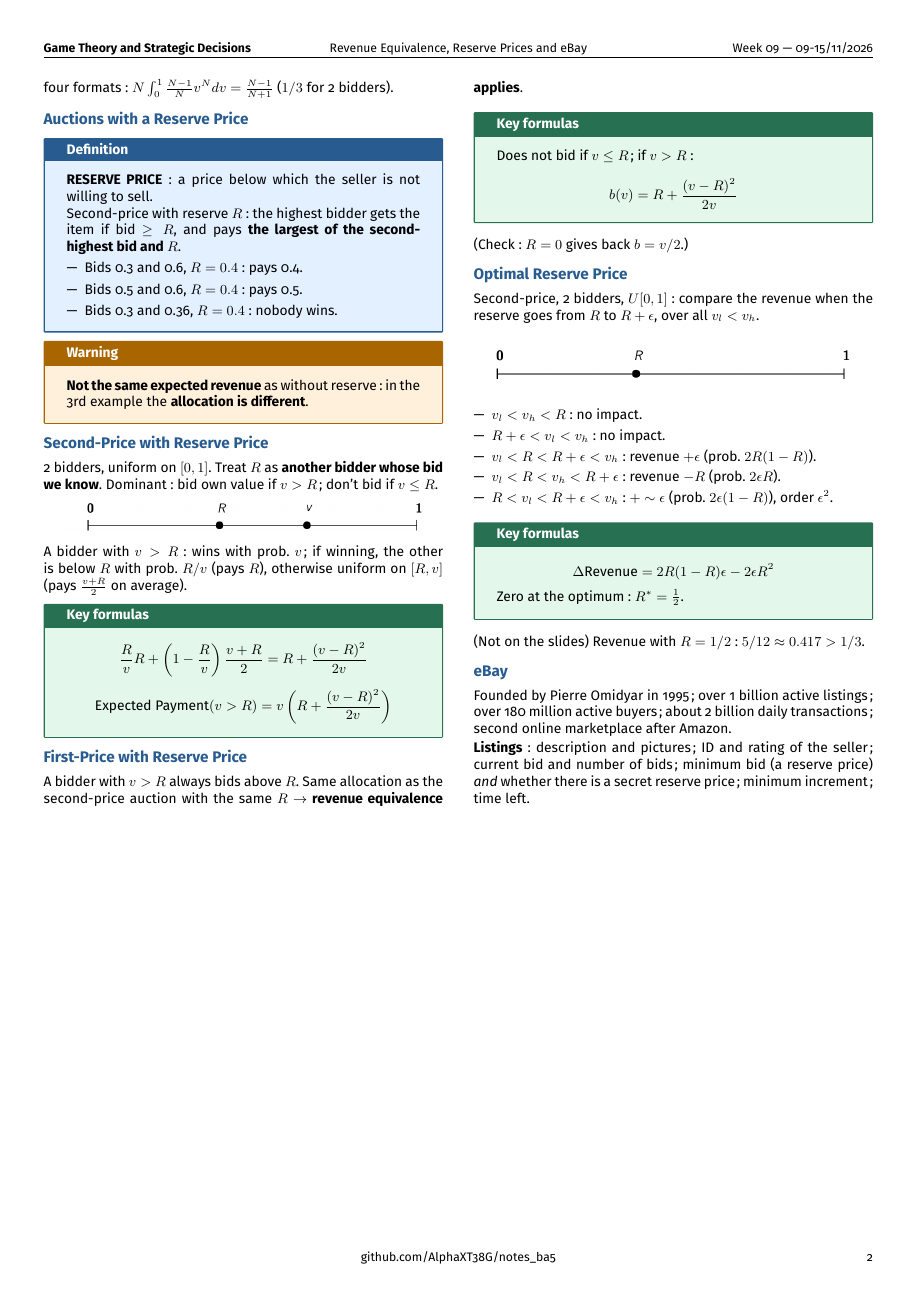
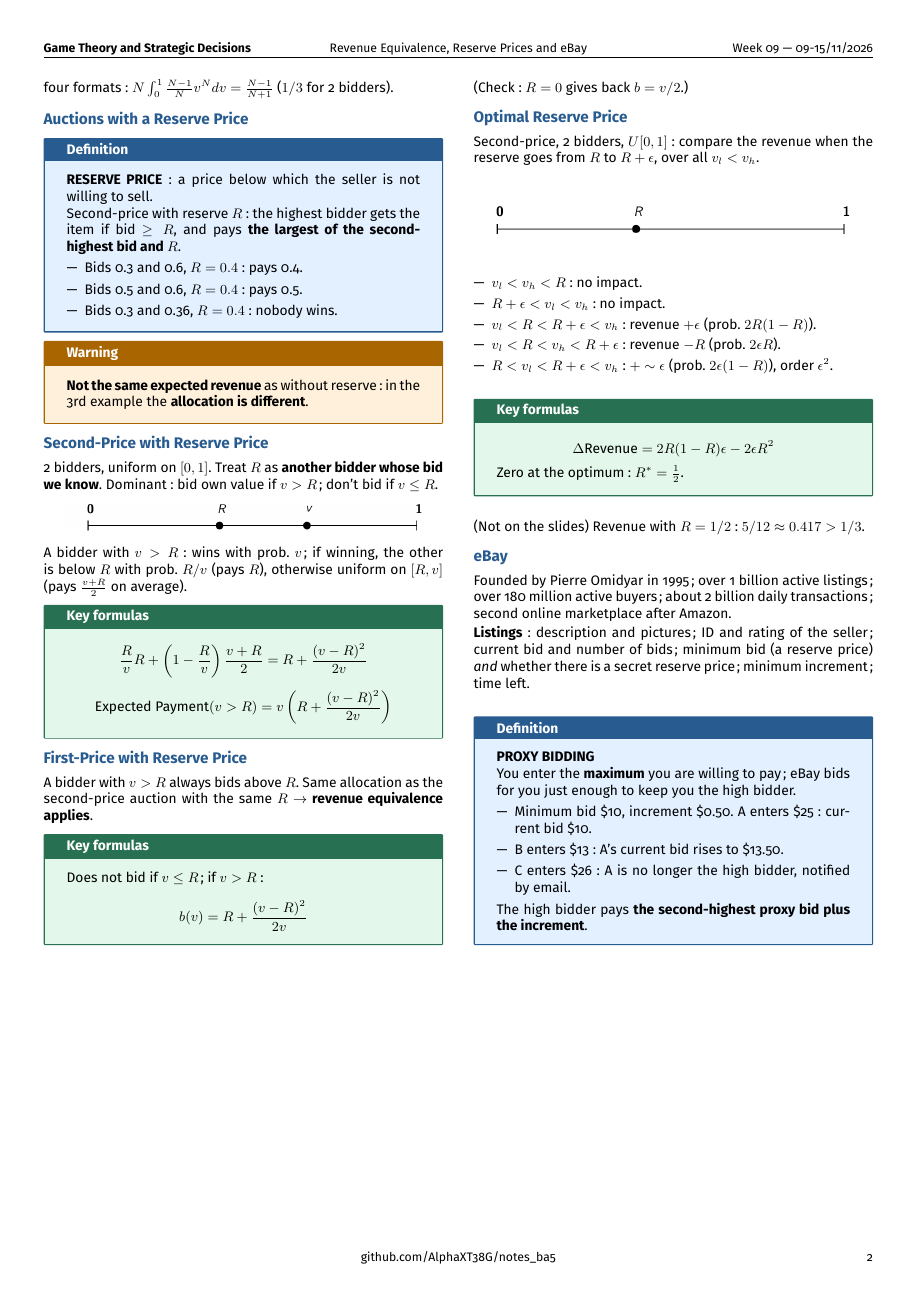
Before and after one commit to AlphaXT38G/notes_ba5, a LaTeX document (gametheory/week/week09.tex): page 2 of 2. Compiled offline with pdfLaTeX.

Commit message:
feat(gametheory-week09): add the definition on Proxy bidding

```diff
--- a/gametheory/week/week09.tex
+++ b/gametheory/week/week09.tex
@@ -597,6 +597,28 @@
 price; minimum increment; time left.
 
 
+\begin{definition}
+
+\textbf{PROXY BIDDING}
+
+You enter the \textbf{maximum} you are willing to pay; eBay bids for you just enough to keep
+you the high bidder.
+
+\begin{itemize}
+
+\item Minimum bid \$10, increment \$0.50. A enters \$25: current bid \$10.
+
+\item B enters \$13: A's current bid rises to \$13.50.
+
+\item C enters \$26: A is no longer the high bidder, notified by email.
+
+\end{itemize}
+
+The high bidder pays \textbf{the second-highest proxy bid plus the increment}.
+
+\end{definition}
+
+
 
 
 
```
